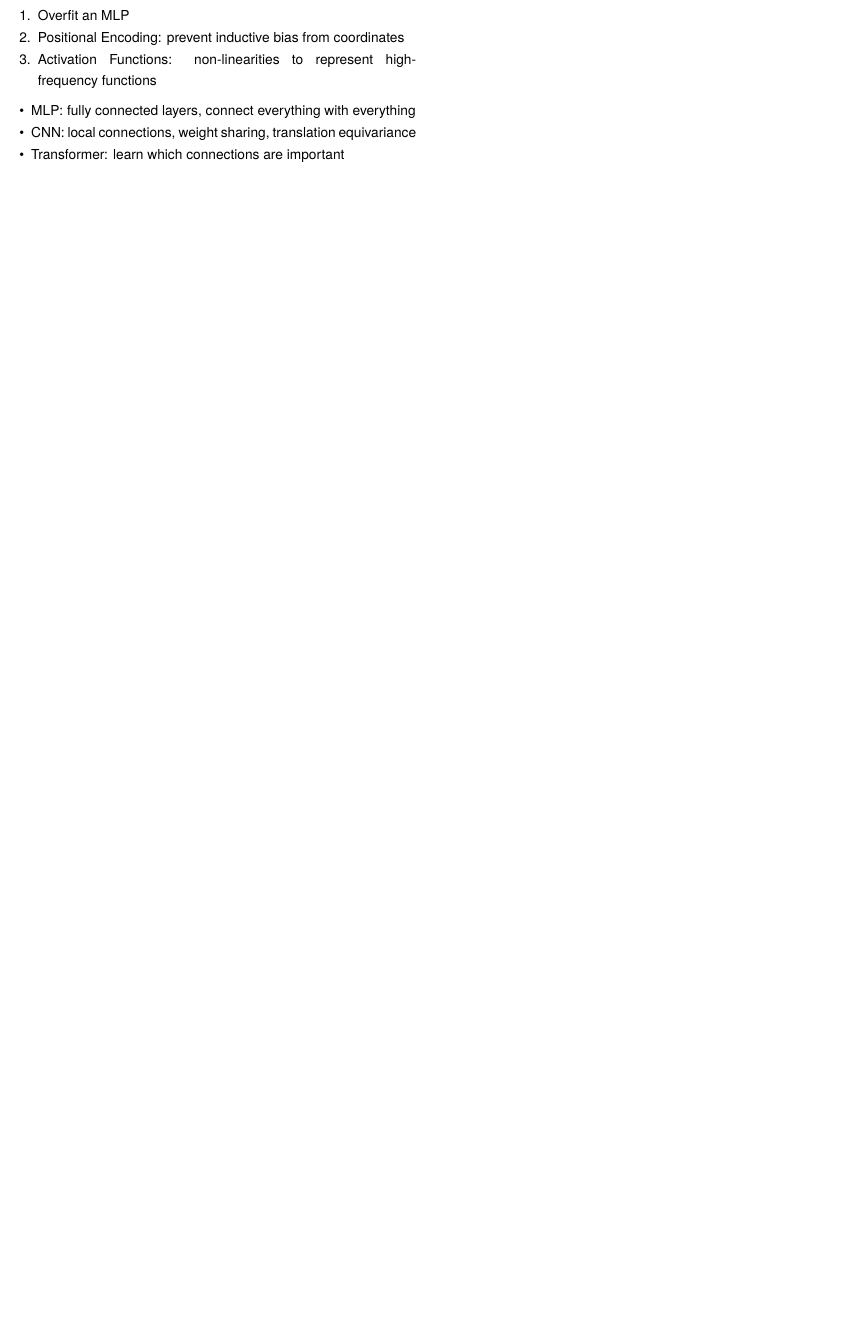
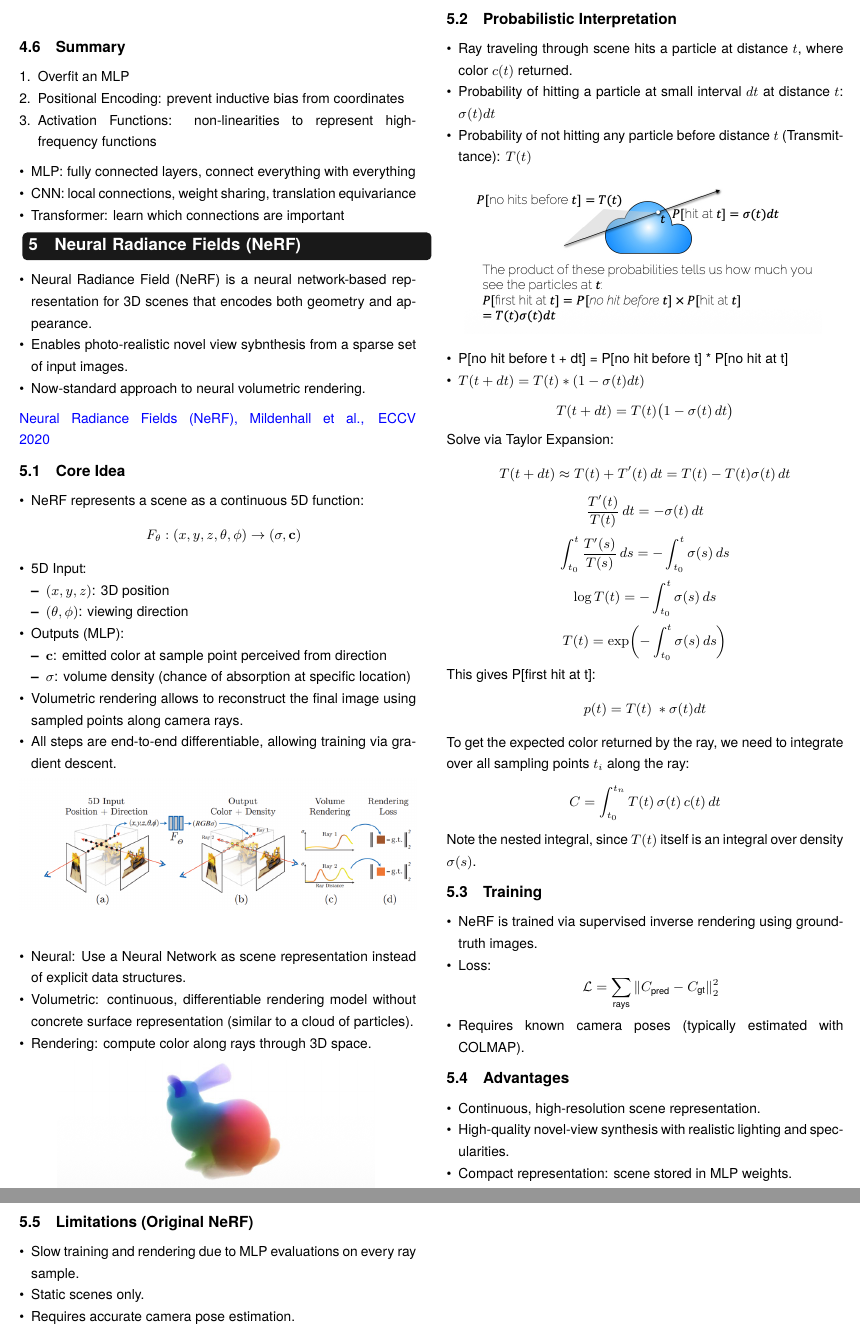
Before and after one commit to weber-andreas/adl4cv, a LaTeX document (main.tex, which reads sections/04_neural_radiance_fields.tex): part of page 5 of 5 before the commit and two parts of pages 5 and 6 of 6 after it, the two joined at a grey line, cut at the place of the change, the shorter picture padded with empty space. Compiled offline with pdfLaTeX.

Commit message:
NeRFs part 01

```diff
--- a/sections/04_neural_radiance_fields.tex
+++ b/sections/04_neural_radiance_fields.tex
@@ -0,0 +1,111 @@
+\section{Neural Radiance Fields (NeRF)}
+\begin{itemize}
+    \item Neural Radiance Field (NeRF) is a neural network-based representation for 3D scenes that encodes both geometry and appearance.
+    \item Enables photo-realistic novel view sybnthesis from a sparse set of input images.
+    \item Now-standard approach to neural volumetric rendering.
+\end{itemize}
+\href{https://arxiv.org/abs/2003.08934}{Neural Radiance Fields (NeRF), Mildenhall et al., ECCV 2020}
+
+\subsection{Core Idea}
+\begin{itemize}
+    \item NeRF represents a scene as a continuous 5D function:
+    \[
+    F_\theta : (x,y,z,\theta,\phi) \rightarrow (\sigma, \mathbf{c})
+    \]
+    \item 5D Input:
+    \begin{itemize}
+        \item $(x,y,z)$: 3D position
+        \item $(\theta,\phi)$: viewing direction
+    \end{itemize}
+    \item Outputs (MLP):
+    \begin{itemize}
+        \item $\mathbf{c}$: emitted color at sample point perceived from direction
+        \item $\sigma$: volume density (chance of absorption at specific location)
+    \end{itemize}
+    \item Volumetric rendering allows to reconstruct the final image using sampled points along camera rays.
+    \item All steps are end-to-end differentiable, allowing training via gradient descent.
+\end{itemize}
+
+\begin{center}
+    \includegraphics[width=\columnwidth]{images/NeRF_function.jpeg}
+    \label{fig:NeRF_function}
+\end{center}
+
+\begin{itemize}
+    \item Neural: Use a Neural Network as scene representation instead of explicit data structures.
+    \item Volumetric: continuous, differentiable rendering model without concrete surface representation (similar to a cloud of particles).
+    \item Rendering: compute color along rays through 3D space.
+\end{itemize}
+
+\begin{center}
+    \includegraphics[width=0.8\columnwidth]{images/NeRF_bunny.jpeg}
+    \label{fig:NeRF_bunny}
+\end{center}
+
+\subsection{Probabilistic Interpretation}
+
+\begin{itemize}
+    \item Ray traveling through scene hits a particle at distance $t$, where color $c(t)$ returned.
+    \item Probability of hitting a particle at small interval $dt$ at distance $t$: $\sigma(t) dt$
+    \item Probability of not hitting any particle before distance $t$ (Transmittance): $T(t)$
+\end{itemize}
+\begin{center}
+    \includegraphics[width=0.9\columnwidth]{images/NeRF_probabilistic1.jpeg}
+    \label{fig:NeRF_probabilistic}
+\end{center}
+\begin{itemize}
+    \item P[no hit before t + dt] = P[no hit before t] * P[no hit at t]
+    \item $T(t + dt) = T(t) * (1 - \sigma(t) dt)$
+\end{itemize}
+\[
+T(t+dt) = T(t)\bigl(1 - \sigma(t)\,dt\bigr)
+\]
+Solve via Taylor Expansion:
+\[
+T(t+dt) \approx T(t) + T'(t)\,dt = T(t) - T(t)\sigma(t)\,dt
+\]
+\[
+\frac{T'(t)}{T(t)}\,dt = -\sigma(t)\,dt
+\]
+\[
+\int_{t_0}^{t} \frac{T'(s)}{T(s)}\,ds = -\int_{t_0}^{t} \sigma(s)\,ds
+\]
+\[
+\log T(t) = -\int_{t_0}^{t} \sigma(s)\,ds
+\]
+\[
+T(t) = \exp\!\left( -\int_{t_0}^{t} \sigma(s)\,ds \right)
+\]
+This gives P[first hit at t]:
+\[
+p(t) = T(t) \ * \sigma(t)dt
+\]
+To get the expected color returned by the ray, we need to integrate over all sampling points $t_i$ along the ray:
+\[
+C = \int_{t_0}^{t_n} T(t) \, \sigma(t) \, c(t) \, dt
+\]
+Note the nested integral, since $T(t)$ itself is an integral over density $\sigma(s)$.
+
+\subsection{Training}
+\begin{itemize}
+    \item NeRF is trained via supervised inverse rendering using ground-truth images.
+    \item Loss:
+    \[
+    \mathcal{L} = \sum_{\text{rays}} \left\| C_{\text{pred}} - C_{\text{gt}} \right\|_2^2
+    \]
+    \item Requires known camera poses (typically estimated with COLMAP).
+\end{itemize}
+
+\subsection{Advantages}
+\begin{itemize}
+    \item Continuous, high-resolution scene representation.
+    \item High-quality novel-view synthesis with realistic lighting and specularities.
+    \item Compact representation: scene stored in MLP weights.
+\end{itemize}
+
+\subsection{Limitations (Original NeRF)}
+\begin{itemize}
+    \item Slow training and rendering due to MLP evaluations on every ray sample.
+    \item Static scenes only.
+    \item Requires accurate camera pose estimation.
+\end{itemize}
```
Also changed, not shown: main.tex (+1 -1 lines), images/NeRF_bunny.jpeg (added), images/NeRF_function.jpeg (added), images/NeRF_probabilistic1.jpeg (added), main.pdf.
